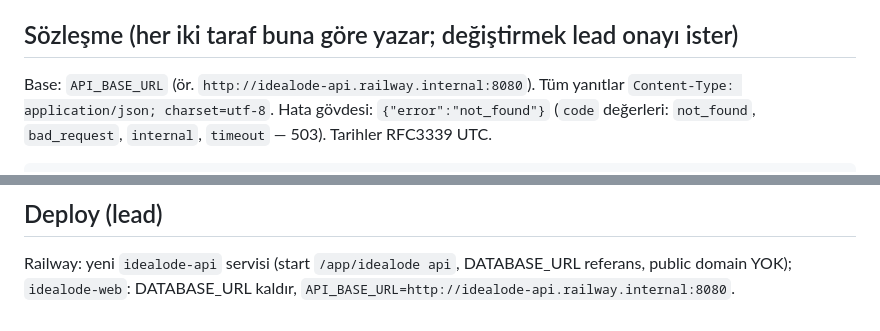
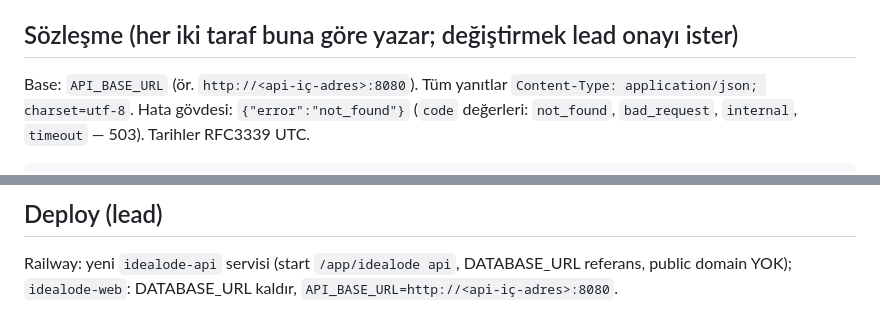
Before and after one commit to musaay/idealode, a Markdown page: docs/specs/faz2-dilim1b-api.md, 2 parts joined by grey strips. Drawn GitHub-style.

Commit message:
docs: iç ağ adresi yer tutucuyla değiştirildi (#174) (#193)
README ve faz2-dilim1b spec'indeki API iç adresi public repoda
duruyordu (CLAUDE.md: iç altyapı detayı commit edilmez).

Co-authored-by: Claude Opus 5.5 <noreply@anthropic.com>

```diff
--- a/docs/specs/faz2-dilim1b-api.md
+++ b/docs/specs/faz2-dilim1b-api.md
@@ -11,7 +11,7 @@ UI DB'ye dokunmaz. Tek binary, üç süreç:
 - `serve` — HTML render; yalnız `API_BASE_URL` görür, DB bağlantısı açmaz.
 
 ## Sözleşme (her iki taraf buna göre yazar; değiştirmek lead onayı ister)
-Base: `API_BASE_URL` (ör. `http://idealode-api.railway.internal:8080`). Tüm yanıtlar
+Base: `API_BASE_URL` (ör. `http://<api-iç-adres>:8080`). Tüm yanıtlar
 `Content-Type: application/json; charset=utf-8`. Hata gövdesi: `{"error":"not_found"}`
 (`code` değerleri: `not_found`, `bad_request`, `internal`, `timeout` — 503). Tarihler RFC3339 UTC.
 
@@ -62,4 +62,4 @@ ui/internal/web/web_test.go          502 yolu testi
 
 ## Deploy (lead)
 Railway: yeni `idealode-api` servisi (start `/app/idealode api`, DATABASE_URL referans, public domain YOK);
-`idealode-web`: DATABASE_URL kaldır, `API_BASE_URL=http://idealode-api.railway.internal:8080`.
+`idealode-web`: DATABASE_URL kaldır, `API_BASE_URL=http://<api-iç-adres>:8080`.
```
Also changed, not shown: README.md (+1 -1 lines).
